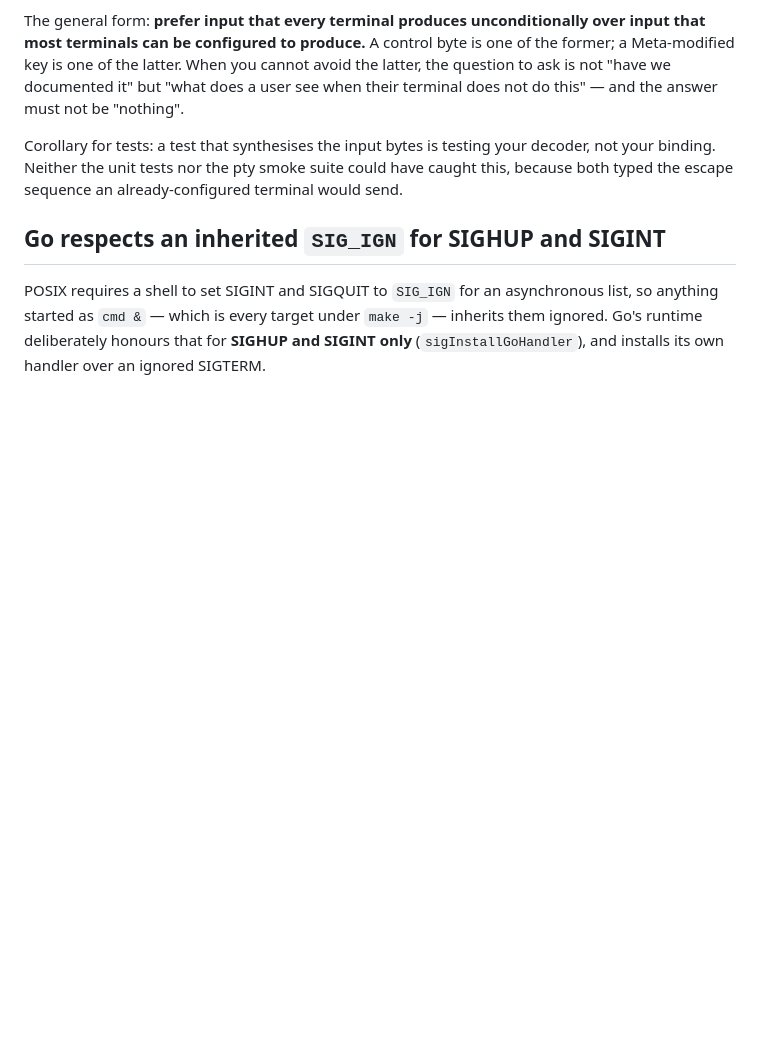
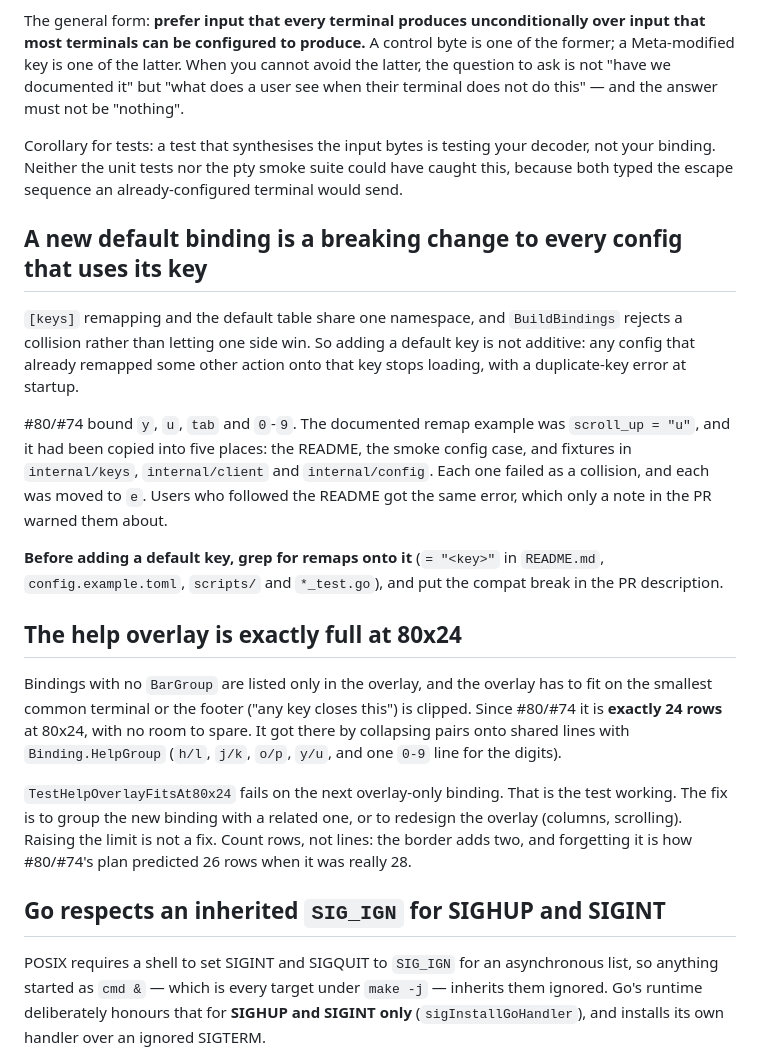
Before and after one commit to lmorchard/wideboi, a Markdown page: docs/LESSONS.md, the part around the change. GitHub-like rendering; blank space fills up the shorter version.

Commit message:
docs(lessons): new default keys break remaps; help overlay is full at 80x24
Two lessons from #80/#74 (#94).

Co-Authored-By: Claude Opus 5.5 (1M context) <noreply@anthropic.com>

```diff
--- a/docs/LESSONS.md
+++ b/docs/LESSONS.md
@@ -452,6 +452,41 @@ your decoder, not your binding. Neither the unit tests nor the pty smoke
 suite could have caught this, because both typed the escape sequence an
 already-configured terminal would send.
 
+## A new default binding is a breaking change to every config that uses its key
+
+`[keys]` remapping and the default table share one namespace, and
+`BuildBindings` rejects a collision rather than letting one side win.
+So adding a default key is not additive: any config that already
+remapped some other action onto that key stops loading, with a
+duplicate-key error at startup.
+
+#80/#74 bound `y`, `u`, `tab` and `0`-`9`. The documented remap example
+was `scroll_up = "u"`, and it had been copied into five places: the
+README, the smoke config case, and fixtures in `internal/keys`,
+`internal/client` and `internal/config`. Each one failed as a
+collision, and each was moved to `e`. Users who followed the README
+got the same error, which only a note in the PR warned them about.
+
+**Before adding a default key, grep for remaps onto it**
+(`= "<key>"` in `README.md`, `config.example.toml`, `scripts/` and
+`*_test.go`), and put the compat break in the PR description.
+
+## The help overlay is exactly full at 80x24
+
+Bindings with no `BarGroup` are listed only in the overlay, and the
+overlay has to fit on the smallest common terminal or the footer
+("any key closes this") is clipped. Since #80/#74 it is **exactly 24
+rows** at 80x24, with no room to spare. It got there by collapsing
+pairs onto shared lines with `Binding.HelpGroup` (`h/l`, `j/k`,
+`o/p`, `y/u`, and one `0-9` line for the digits).
+
+`TestHelpOverlayFitsAt80x24` fails on the next overlay-only binding.
+That is the test working. The fix is to group the new binding with a
+related one, or to redesign the overlay (columns, scrolling). Raising
+the limit is not a fix. Count rows, not lines: the border adds two,
+and forgetting it is how #80/#74's plan predicted 26 rows when it was
+really 28.
+
 ## Go respects an inherited `SIG_IGN` for SIGHUP and SIGINT
 
 POSIX requires a shell to set SIGINT and SIGQUIT to `SIG_IGN` for an
```
